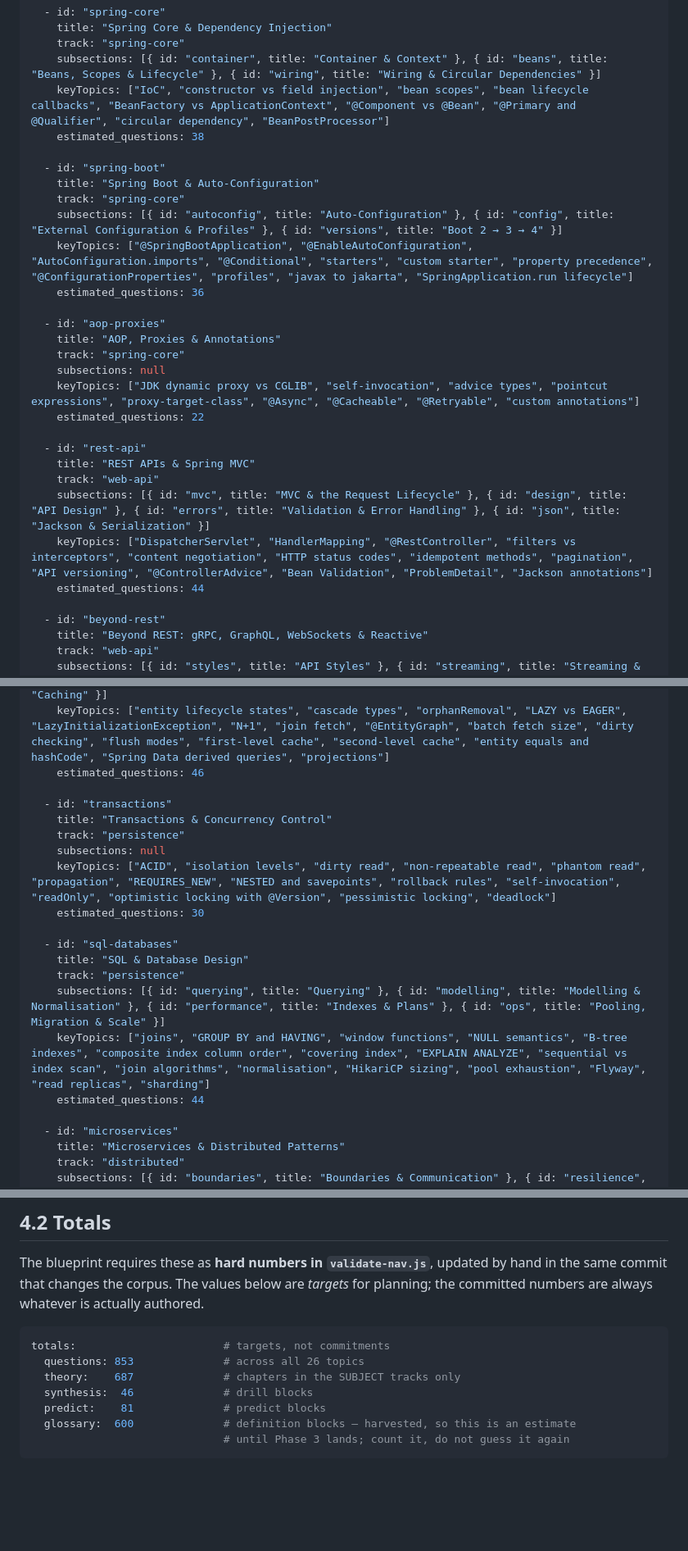
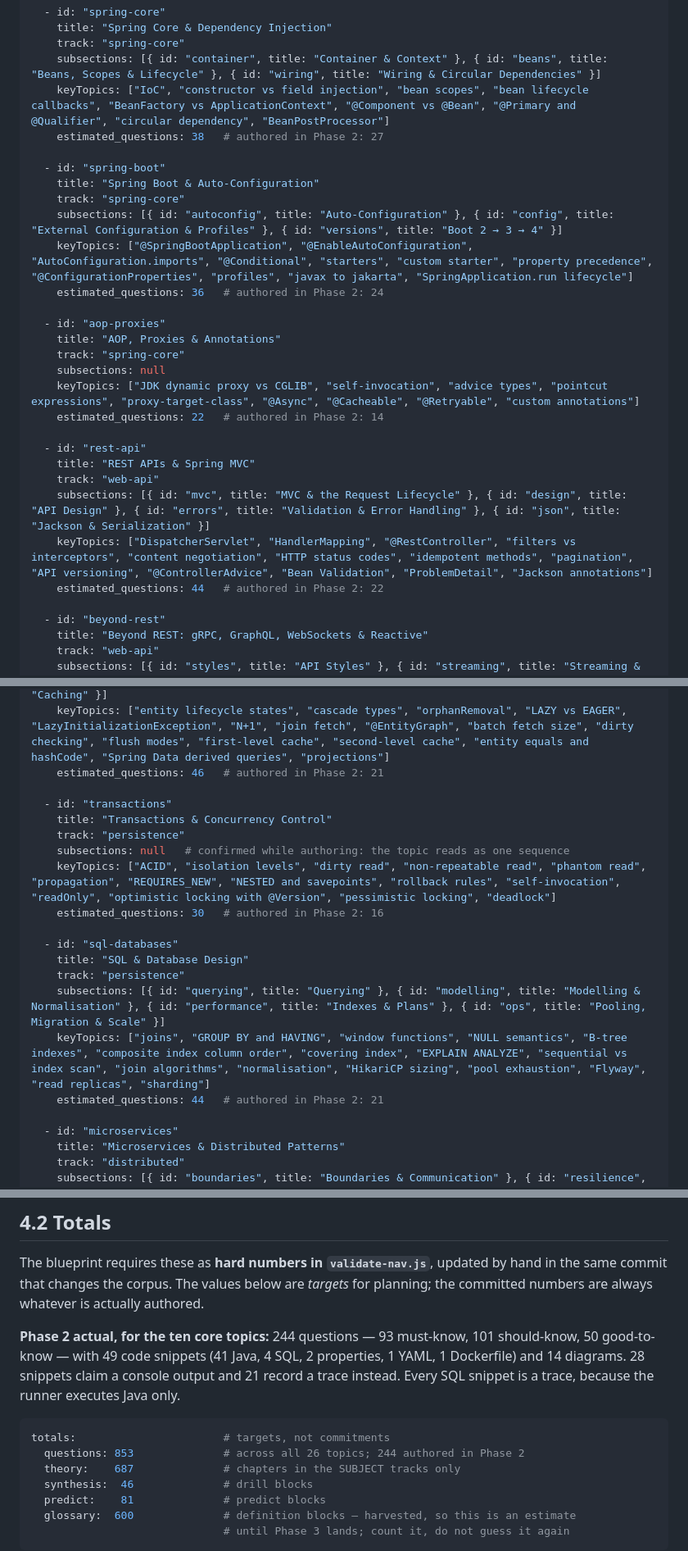
Before and after one commit to skystone1000/SpringDeck, a Markdown page: docs/SPRINGDECK-PLAN.md, 3 parts joined by grey strips. Shown at 82% size. GitHub-like rendering; blank space fills up the shorter version.

Commit message:
Record the authored counts against the Phase 2 estimates
Every one of the ten core topics came in under its estimate — 244 questions
against a target of about 355. The estimates were made before any of the
questions existed, and the shortfall is a decision rather than a slip: padding
each topic out to its number would have meant questions that restate a
mechanism already covered, which makes a topic longer without making a reader
better prepared.

The estimates stay in the file next to the actuals rather than being edited
down. A plan that quietly rewrites its own targets to match what happened stops
being useful for judging the next estimate, and the pattern here is worth
keeping visible: the topics with the largest overestimates are the ones whose
material turned out to be a few mechanisms seen repeatedly rather than many
independent facts. AOP is fourteen questions against twenty-two because it is
genuinely one idea.

The 4.2 totals block gains what Phase 2 actually produced, including the split
between snippets that claim a console output and snippets that record a trace.
That ratio is the honest measure of how much of the corpus the toolchain will
be able to verify in Phase 9, and it is better recorded now than counted then.

````diff
--- a/docs/SPRINGDECK-PLAN.md
+++ b/docs/SPRINGDECK-PLAN.md
@@ -522,28 +522,28 @@ question_topics:
     track: "spring-core"
     subsections: [{ id: "container", title: "Container & Context" }, { id: "beans", title: "Beans, Scopes & Lifecycle" }, { id: "wiring", title: "Wiring & Circular Dependencies" }]
     keyTopics: ["IoC", "constructor vs field injection", "bean scopes", "bean lifecycle callbacks", "BeanFactory vs ApplicationContext", "@Component vs @Bean", "@Primary and @Qualifier", "circular dependency", "BeanPostProcessor"]
-    estimated_questions: 38
+    estimated_questions: 38   # authored in Phase 2: 27
 
   - id: "spring-boot"
     title: "Spring Boot & Auto-Configuration"
     track: "spring-core"
     subsections: [{ id: "autoconfig", title: "Auto-Configuration" }, { id: "config", title: "External Configuration & Profiles" }, { id: "versions", title: "Boot 2 → 3 → 4" }]
     keyTopics: ["@SpringBootApplication", "@EnableAutoConfiguration", "AutoConfiguration.imports", "@Conditional", "starters", "custom starter", "property precedence", "@ConfigurationProperties", "profiles", "javax to jakarta", "SpringApplication.run lifecycle"]
-    estimated_questions: 36
+    estimated_questions: 36   # authored in Phase 2: 24
 
   - id: "aop-proxies"
     title: "AOP, Proxies & Annotations"
     track: "spring-core"
     subsections: null
     keyTopics: ["JDK dynamic proxy vs CGLIB", "self-invocation", "advice types", "pointcut expressions", "proxy-target-class", "@Async", "@Cacheable", "@Retryable", "custom annotations"]
-    estimated_questions: 22
+    estimated_questions: 22   # authored in Phase 2: 14
 
   - id: "rest-api"
     title: "REST APIs & Spring MVC"
     track: "web-api"
     subsections: [{ id: "mvc", title: "MVC & the Request Lifecycle" }, { id: "design", title: "API Design" }, { id: "errors", title: "Validation & Error Handling" }, { id: "json", title: "Jackson & Serialization" }]
     keyTopics: ["DispatcherServlet", "HandlerMapping", "@RestController", "filters vs interceptors", "content negotiation", "HTTP status codes", "idempotent methods", "pagination", "API versioning", "@ControllerAdvice", "Bean Validation", "ProblemDetail", "Jackson annotations"]
-    estimated_questions: 44
+    estimated_questions: 44   # authored in Phase 2: 22
 
   - id: "beyond-rest"
     title: "Beyond REST: gRPC, GraphQL, WebSockets & Reactive"
@@ -564,21 +564,21 @@ question_topics:
     track: "persistence"
     subsections: [{ id: "mapping", title: "Mapping & Relationships" }, { id: "context", title: "Persistence Context" }, { id: "fetching", title: "Fetching & N+1" }, { id: "caching", title: "Caching" }]
     keyTopics: ["entity lifecycle states", "cascade types", "orphanRemoval", "LAZY vs EAGER", "LazyInitializationException", "N+1", "join fetch", "@EntityGraph", "batch fetch size", "dirty checking", "flush modes", "first-level cache", "second-level cache", "entity equals and hashCode", "Spring Data derived queries", "projections"]
-    estimated_questions: 46
+    estimated_questions: 46   # authored in Phase 2: 21
 
   - id: "transactions"
     title: "Transactions & Concurrency Control"
     track: "persistence"
-    subsections: null
+    subsections: null   # confirmed while authoring: the topic reads as one sequence
     keyTopics: ["ACID", "isolation levels", "dirty read", "non-repeatable read", "phantom read", "propagation", "REQUIRES_NEW", "NESTED and savepoints", "rollback rules", "self-invocation", "readOnly", "optimistic locking with @Version", "pessimistic locking", "deadlock"]
-    estimated_questions: 30
+    estimated_questions: 30   # authored in Phase 2: 16
 
   - id: "sql-databases"
     title: "SQL & Database Design"
     track: "persistence"
     subsections: [{ id: "querying", title: "Querying" }, { id: "modelling", title: "Modelling & Normalisation" }, { id: "performance", title: "Indexes & Plans" }, { id: "ops", title: "Pooling, Migration & Scale" }]
     keyTopics: ["joins", "GROUP BY and HAVING", "window functions", "NULL semantics", "B-tree indexes", "composite index column order", "covering index", "EXPLAIN ANALYZE", "sequential vs index scan", "join algorithms", "normalisation", "HikariCP sizing", "pool exhaustion", "Flyway", "read replicas", "sharding"]
-    estimated_questions: 44
+    estimated_questions: 44   # authored in Phase 2: 21
 
   - id: "microservices"
     title: "Microservices & Distributed Patterns"
@@ -675,9 +675,15 @@ The blueprint requires these as **hard numbers in `validate-nav.js`**, updated b
 hand in the same commit that changes the corpus. The values below are *targets*
 for planning; the committed numbers are always whatever is actually authored.
 
+**Phase 2 actual, for the ten core topics:** 244 questions — 93 must-know, 101
+should-know, 50 good-to-know — with 49 code snippets (41 Java, 4 SQL, 2
+properties, 1 YAML, 1 Dockerfile) and 14 diagrams. 28 snippets claim a console
+output and 21 record a trace instead. Every SQL snippet is a trace, because the
+runner executes Java only.
+
 ```yaml
 totals:                       # targets, not commitments
-  questions: 853              # across all 26 topics
+  questions: 853              # across all 26 topics; 244 authored in Phase 2
   theory:    687              # chapters in the SUBJECT tracks only
   synthesis:  46              # drill blocks
   predict:    81              # predict blocks
````
Also changed, not shown: other parts of docs/SPRINGDECK-PLAN.md (+2 -2 lines).
